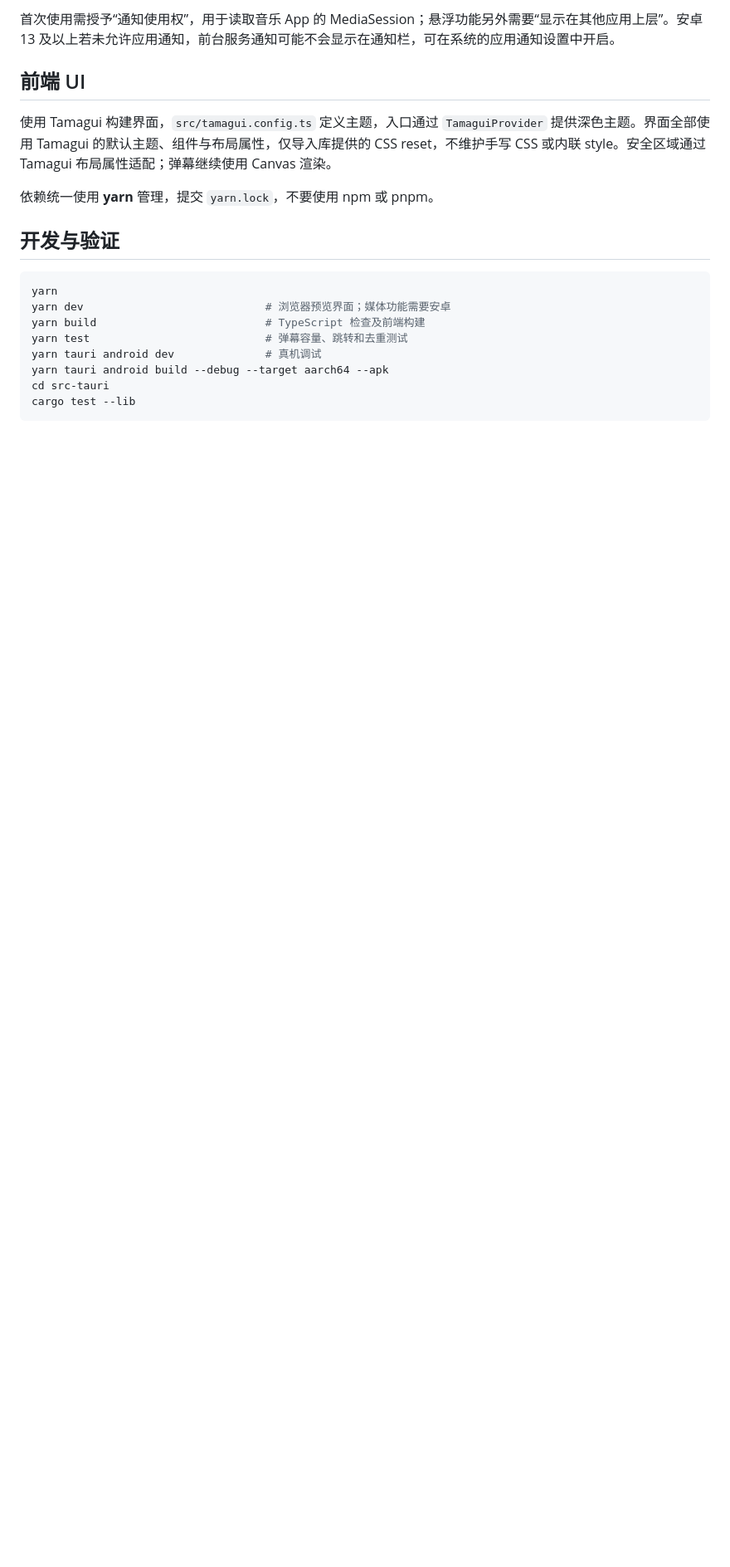
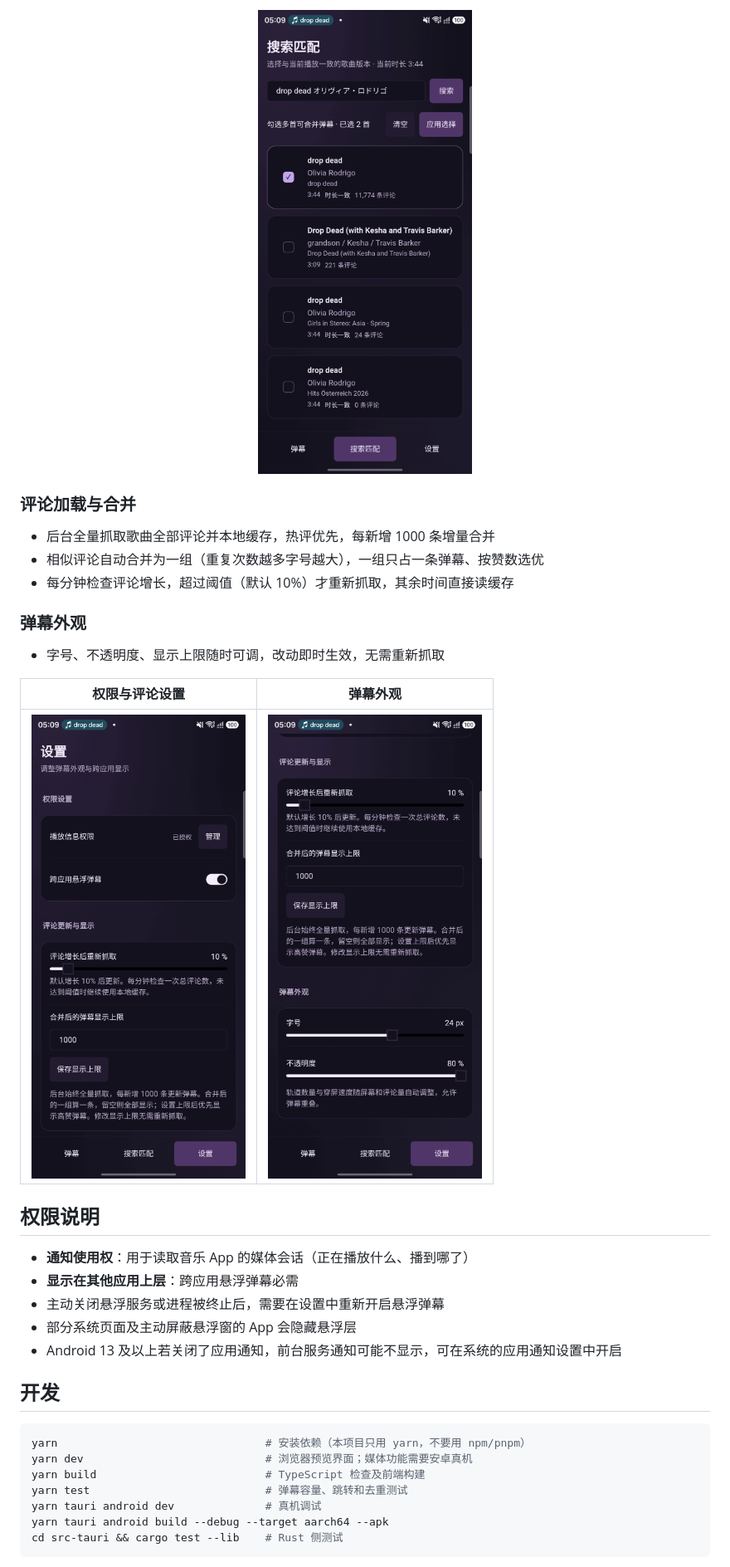
Before and after one commit to asinkLuno/MusicDan, a Markdown page: README.md, the part around one of its changes. Shown at 83% size. Rendered like a GitHub page; pictures changed too: docs/screenshots/search-match.png (added), docs/screenshots/settings-appearance.png (added), docs/screenshots/settings.png (added); blank space fills up the shorter version.

````diff
--- a/README.md
+++ b/README.md
@@ -24,22 +31,39 @@ React + TypeScript + Vite + Tamagui 前端，Tauri 2 / Rust 后端，安卓原
 
-首次使用需授予“通知使用权”，用于读取音乐 App 的 MediaSession；悬浮功能另外需要“显示在其他应用上层”。安卓 13 及以上若未允许应用通知，前台服务通知可能不会显示在通知栏，可在系统的应用通知设置中开启。
+<p align="center">
+  <img src="docs/screenshots/search-match.png" width="380" alt="搜索匹配"/>
+</p>
 
-## 前端 UI
+### 评论加载与合并
 
-使用 Tamagui 构建界面，`src/tamagui.config.ts` 定义主题，入口通过 `TamaguiProvider` 提供深色主题。界面全部使用 Tamagui 的默认主题、组件与布局属性，仅导入库提供的 CSS reset，不维护手写 CSS 或内联 style。安全区域通过 Tamagui 布局属性适配；弹幕继续使用 Canvas 渲染。
+- 后台全量抓取歌曲全部评论并本地缓存，热评优先，每新增 1000 条增量合并
+- 相似评论自动合并为一组（重复次数越多字号越大），一组只占一条弹幕、按赞数选优
+- 每分钟检查评论增长，超过阈值（默认 10%）才重新抓取，其余时间直接读缓存
 
-依赖统一使用 **yarn** 管理，提交 `yarn.lock`，不要使用 npm 或 pnpm。
+### 弹幕外观
 
-## 开发与验证
+- 字号、不透明度、显示上限随时可调，改动即时生效，无需重新抓取
+
+| 权限与评论设置 | 弹幕外观 |
+| --- | --- |
+| <img src="docs/screenshots/settings.png" width="270"/> | <img src="docs/screenshots/settings-appearance.png" width="270"/> |
+
+## 权限说明
+
+- **通知使用权**：用于读取音乐 App 的媒体会话（正在播放什么、播到哪了）
+- **显示在其他应用上层**：跨应用悬浮弹幕必需
+- 主动关闭悬浮服务或进程被终止后，需要在设置中重新开启悬浮弹幕
+- 部分系统页面及主动屏蔽悬浮窗的 App 会隐藏悬浮层
+- Android 13 及以上若关闭了应用通知，前台服务通知可能不显示，可在系统的应用通知设置中开启
+
+## 开发
 
 ```sh
-yarn
-yarn dev                            # 浏览器预览界面；媒体功能需要安卓
+yarn                                # 安装依赖（本项目只用 yarn，不要用 npm/pnpm）
+yarn dev                            # 浏览器预览界面；媒体功能需要安卓真机
 yarn build                          # TypeScript 检查及前端构建
 yarn test                           # 弹幕容量、跳转和去重测试
 yarn tauri android dev              # 真机调试
 yarn tauri android build --debug --target aarch64 --apk
-cd src-tauri
-cargo test --lib
+cd src-tauri && cargo test --lib    # Rust 侧测试
 ```
 
````
Also changed, not shown: other parts of README.md (+23 -15 lines), docs/screenshots/danmaku.jpg (added), docs/screenshots/fullscreen.jpg (added), docs/screenshots/overlay.jpg (added).
